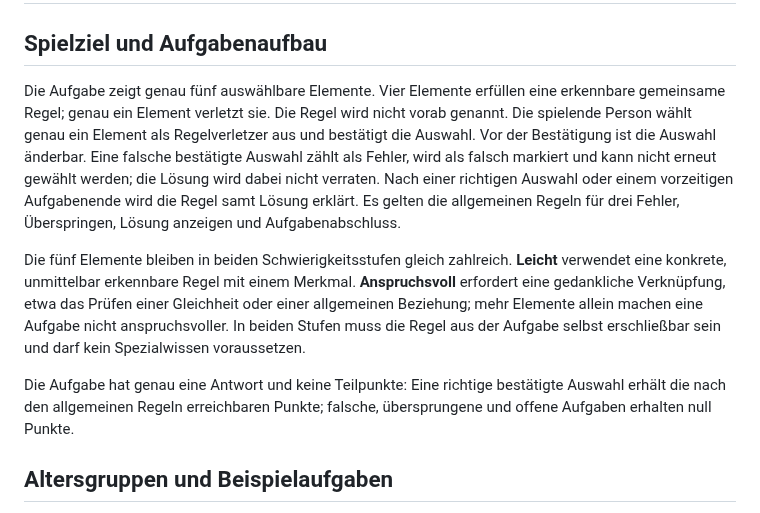
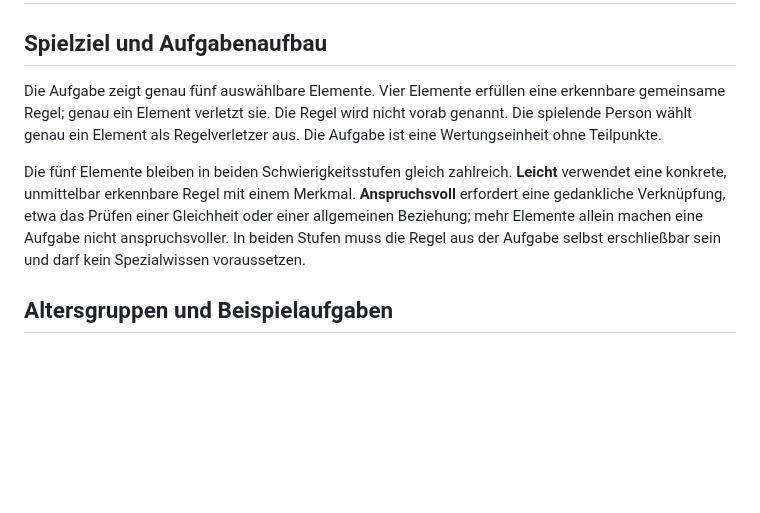
Before and after one commit to clavicarius/mind-5, a Markdown page: docs/profiles/odd-one-out.md, the part around one of its changes. Drawn GitHub-style; blank space fills up the shorter version.

```diff
--- a/docs/profiles/odd-one-out.md
+++ b/docs/profiles/odd-one-out.md
@@ -2,11 +2,9 @@
 
 ## Spielziel und Aufgabenaufbau
 
-Die Aufgabe zeigt genau fünf auswählbare Elemente. Vier Elemente erfüllen eine erkennbare gemeinsame Regel; genau ein Element verletzt sie. Die Regel wird nicht vorab genannt. Die spielende Person wählt genau ein Element als Regelverletzer aus und bestätigt die Auswahl. Vor der Bestätigung ist die Auswahl änderbar. Eine falsche bestätigte Auswahl zählt als Fehler, wird als falsch markiert und kann nicht erneut gewählt werden; die Lösung wird dabei nicht verraten. Nach einer richtigen Auswahl oder einem vorzeitigen Aufgabenende wird die Regel samt Lösung erklärt. Es gelten die allgemeinen Regeln für drei Fehler, Überspringen, Lösung anzeigen und Aufgabenabschluss.
+Die Aufgabe zeigt genau fünf auswählbare Elemente. Vier Elemente erfüllen eine erkennbare gemeinsame Regel; genau ein Element verletzt sie. Die Regel wird nicht vorab genannt. Die spielende Person wählt genau ein Element als Regelverletzer aus. Die Aufgabe ist eine Wertungseinheit ohne Teilpunkte.
 
 Die fünf Elemente bleiben in beiden Schwierigkeitsstufen gleich zahlreich. **Leicht** verwendet eine konkrete, unmittelbar erkennbare Regel mit einem Merkmal. **Anspruchsvoll** erfordert eine gedankliche Verknüpfung, etwa das Prüfen einer Gleichheit oder einer allgemeinen Beziehung; mehr Elemente allein machen eine Aufgabe nicht anspruchsvoller. In beiden Stufen muss die Regel aus der Aufgabe selbst erschließbar sein und darf kein Spezialwissen voraussetzen.
-
-Die Aufgabe hat genau eine Antwort und keine Teilpunkte: Eine richtige bestätigte Auswahl erhält die nach den allgemeinen Regeln erreichbaren Punkte; falsche, übersprungene und offene Aufgaben erhalten null Punkte.
 
 ## Altersgruppen und Beispielaufgaben
 
```
Also changed, not shown: other parts of docs/profiles/odd-one-out.md (+24 -0 lines), docs/ROADMAP.md (+5 -20 lines).
